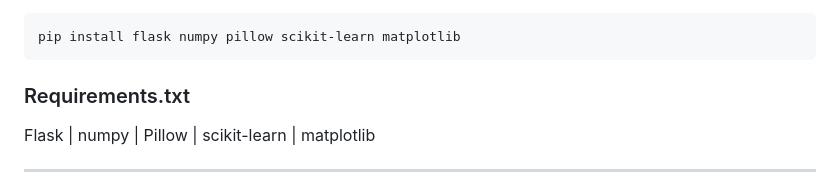
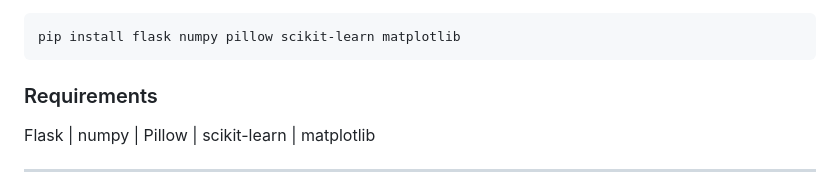
Before and after one commit to Ljunck/Latentles, a Markdown page: README.md, the part around the change. GitHub-like rendering.

````diff
--- a/README.md
+++ b/README.md
@@ -252,7 +252,7 @@ If `requirements.txt` has not yet been generated, install the required packages
 pip install flask numpy pillow scikit-learn matplotlib
 ```
 
-### Requirements.txt
+### Requirements
    Flask |
    numpy |
    Pillow |
````
